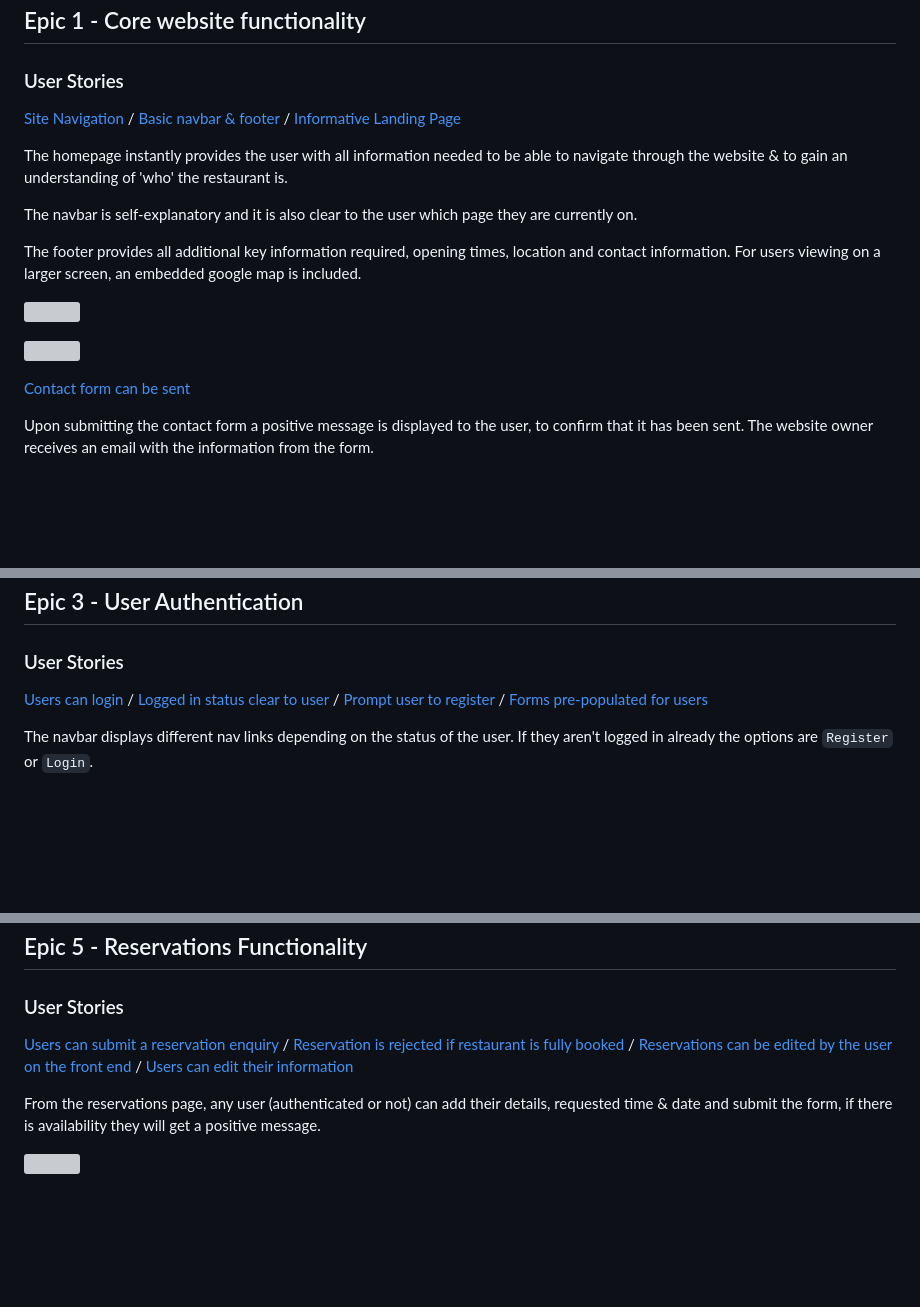
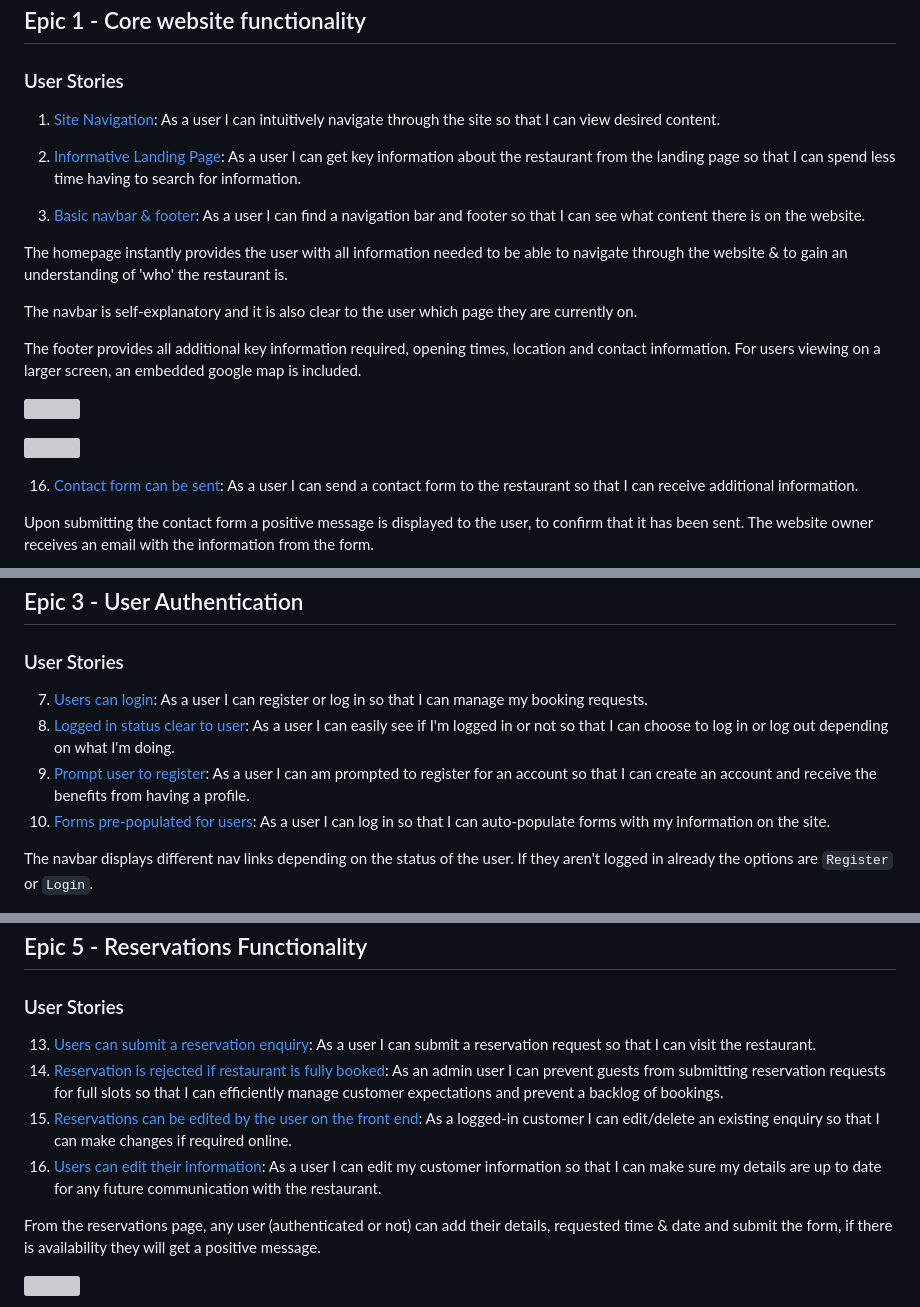
Before and after one commit to daisygunn/grow-restaurant, a Markdown page: TESTING.md, 3 parts joined by grey strips. Drawn GitHub-style; blank space fills up the shorter version; grey boxes are pictures that could not be loaded.

Commit message:
Add all user stories to TESTING.md

```diff
--- a/TESTING.md
+++ b/TESTING.md
@@ -4,7 +4,12 @@
 
 ## Epic 1 - Core website functionality
 ### User Stories
-[Site Navigation](https://github.com/daisygunn/grow-restaurant/issues/1) / [Basic navbar & footer](https://github.com/daisygunn/grow-restaurant/issues/15) / [Informative Landing Page](https://github.com/daisygunn/grow-restaurant/issues/2)
+
+1. [Site Navigation](https://github.com/daisygunn/grow-restaurant/issues/1): As a user I can intuitively navigate through the site so that I can view desired content.
+
+2. [Informative Landing Page](https://github.com/daisygunn/grow-restaurant/issues/2): As a user I can get key information about the restaurant from the landing page so that I can spend less time having to search for information.
+
+15. [Basic navbar & footer](https://github.com/daisygunn/grow-restaurant/issues/15): As a user I can find a navigation bar and footer so that I can see what content there is on the website.
 
 The homepage instantly provides the user with all information needed to be able to navigate through the website & to gain an understanding of 'who' the restaurant is.
 
@@ -16,7 +21,7 @@ The footer provides all additional key information required, opening times, loca
 
 ![](assets/images/user_stories_testing/user_stories_footer.jpg)
 
-[Contact form can be sent](https://github.com/daisygunn/grow-restaurant/issues/16)
+16. [Contact form can be sent](https://github.com/daisygunn/grow-restaurant/issues/16): As a user I can send a contact form to the restaurant so that I can receive additional information.
 
 Upon submitting the contact form a positive message is displayed to the user, to confirm that it has been sent. The website owner receives an email with the information from the form.
 
@@ -46,10 +53,11 @@ Once in this admin backend, the admin user is able to access the food and drinks
 
 ## Epic 3 - User Authentication
 ### User Stories
-[Users can login](https://github.com/daisygunn/grow-restaurant/issues/7) /
-[Logged in status clear to user](https://github.com/daisygunn/grow-restaurant/issues/8) /
-[Prompt user to register](https://github.com/daisygunn/grow-restaurant/issues/9) /
-[Forms pre-populated for users](https://github.com/daisygunn/grow-restaurant/issues/10)
+
+7. [Users can login](https://github.com/daisygunn/grow-restaurant/issues/7): As a user I can register or log in so that I can manage my booking requests.
+8. [Logged in status clear to user](https://github.com/daisygunn/grow-restaurant/issues/8): As a user I can easily see if I'm logged in or not so that I can choose to log in or log out depending on what I'm doing.
+9. [Prompt user to register](https://github.com/daisygunn/grow-restaurant/issues/9): As a user I can am prompted to register for an account so that I can create an account and receive the benefits from having a profile.
+10. [Forms pre-populated for users](https://github.com/daisygunn/grow-restaurant/issues/10): As a user I can log in so that I can auto-populate forms with my information on the site.
 
 The navbar displays different nav links depending on the status of the user. If they aren't logged in already the options are `Register` or `Login`.
 
@@ -101,10 +109,10 @@ For each item, there is a name, description, dietary label, allergens list & pri
 
 ## Epic 5 - Reservations Functionality
 ### User Stories
-[Users can submit a reservation enquiry](https://github.com/daisygunn/grow-restaurant/issues/13) /
-[Reservation is rejected if restaurant is fully booked](https://github.com/daisygunn/grow-restaurant/issues/14)  /
-[Reservations can be edited by the user on the front end](https://github.com/daisygunn/grow-restaurant/issues/17) /
-[Users can edit their information](https://github.com/daisygunn/grow-restaurant/issues/18)
+13. [Users can submit a reservation enquiry](https://github.com/daisygunn/grow-restaurant/issues/13): As a user I can submit a reservation request so that I can visit the restaurant.
+14. [Reservation is rejected if restaurant is fully booked](https://github.com/daisygunn/grow-restaurant/issues/14): As an admin user I can prevent guests from submitting reservation requests for full slots so that I can efficiently manage customer expectations and prevent a backlog of bookings.
+17. [Reservations can be edited by the user on the front end](https://github.com/daisygunn/grow-restaurant/issues/17): As a logged-in customer I can edit/delete an existing enquiry so that I can make changes if required online.
+18. [Users can edit their information](https://github.com/daisygunn/grow-restaurant/issues/18): As a user I can edit my customer information so that I can make sure my details are up to date for any future communication with the restaurant.
 
 From the reservations page, any user (authenticated or not) can add their details, requested time & date and submit the form, if there is availability they will get a positive message.
 
```
Also changed, not shown: other parts of TESTING.md (+18 -4 lines), assets/images/user_stories_testing/logged_out_update_details.jpg (added), assets/images/user_stories_testing/loggin_out_manage_reservations.jpg (added).
